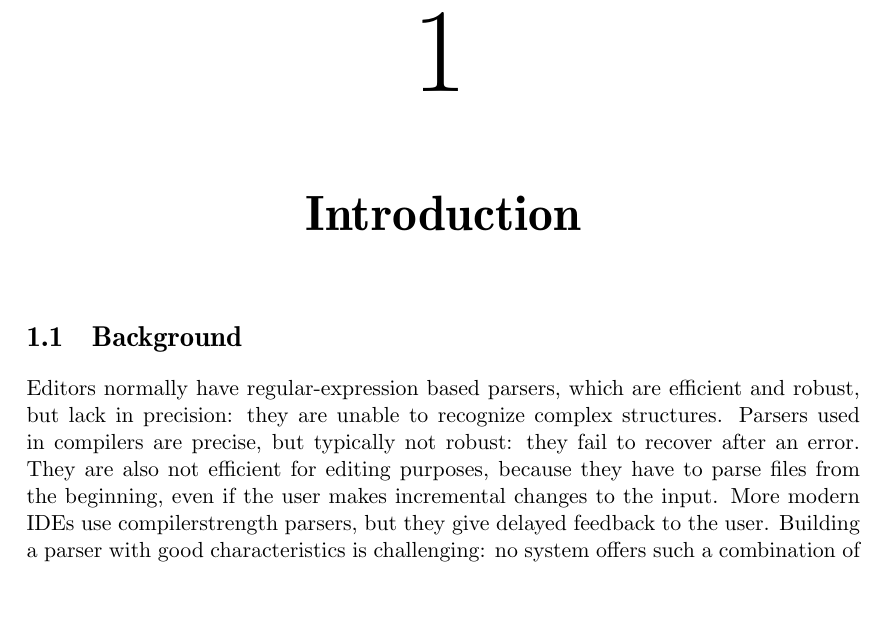
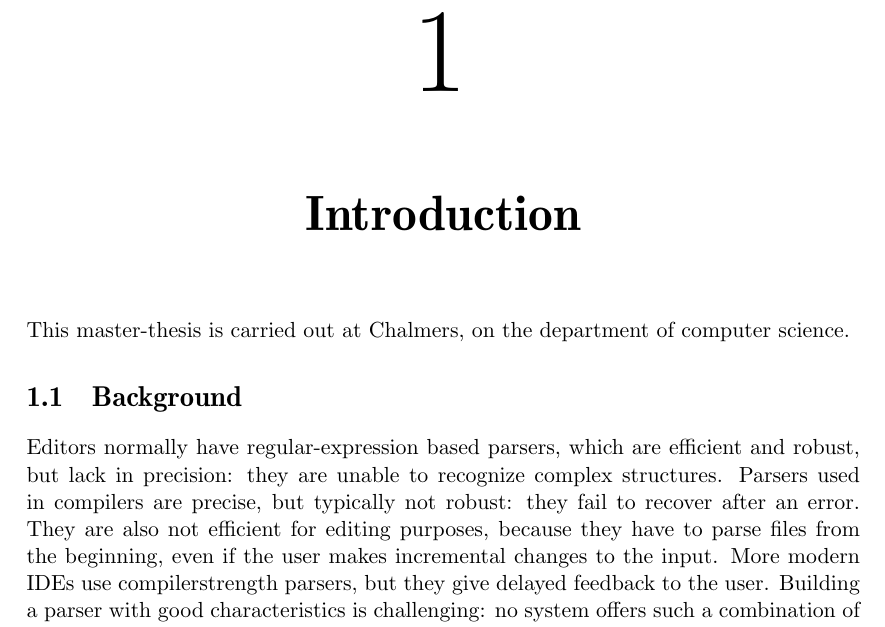
Before and after one commit to KoffKoff/LexGen, a LaTeX thesis (Report/main.tex, which reads Report/include/introduction.tex): part of page 9 of 12, cut so that both start at the same text, the shorter picture padded with empty space. Compiled offline with pdfLaTeX.

Commit message:
Update introduction.tex

```diff
--- a/Report/include/introduction.tex
+++ b/Report/include/introduction.tex
@@ -1,4 +1,5 @@
 \chapter{Introduction}
+This master-thesis is carried out at Chalmers, on the department of computer science.
 
 \section{Background}
 Editors normally have regular-expression based parsers, which are efficient and robust,
```
